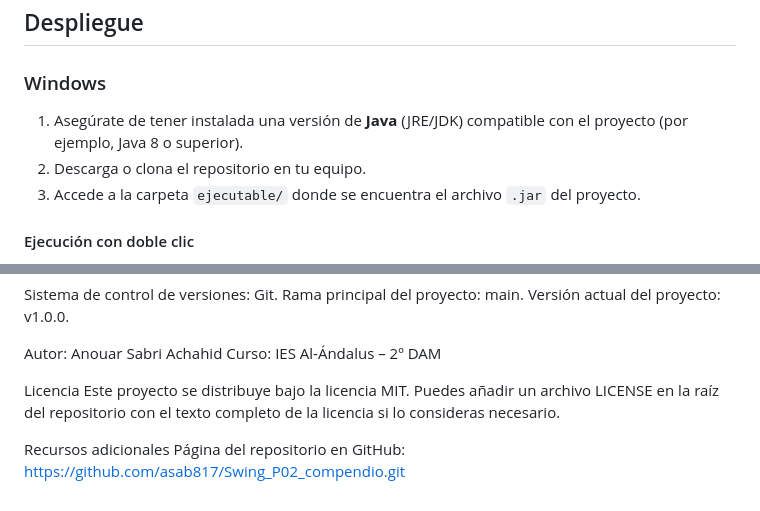
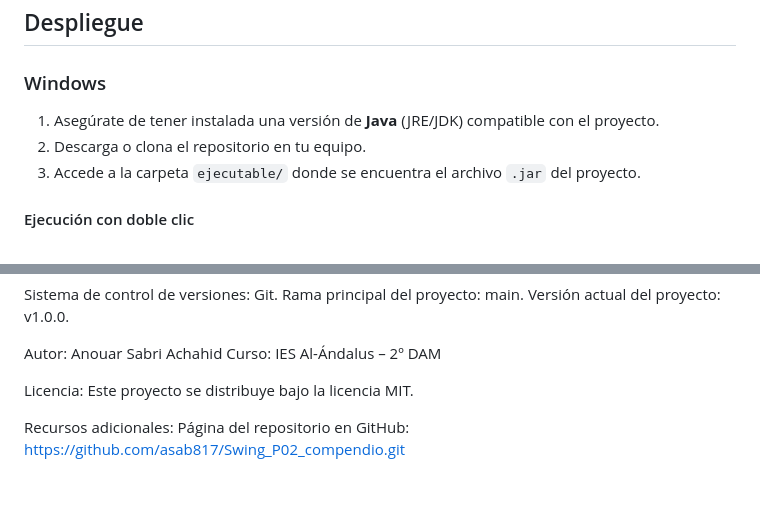
Before and after one commit to asab817/Swing_P02_compendio, a Markdown page: README.md, 2 parts joined by grey strips. GitHub-like rendering.

```diff
--- a/README.md
+++ b/README.md
@@ -42,7 +42,7 @@ En el repositorio de GitHub se incluyen los siguientes elementos:
 
 ### Windows
 
-1. Asegúrate de tener instalada una versión de **Java** (JRE/JDK) compatible con el proyecto (por ejemplo, Java 8 o superior).
+1. Asegúrate de tener instalada una versión de **Java** (JRE/JDK) compatible con el proyecto.
 2. Descarga o clona el repositorio en tu equipo.
 3. Accede a la carpeta `ejecutable/` donde se encuentra el archivo `.jar` del proyecto.
 
@@ -84,9 +84,8 @@ Versión actual del proyecto: v1.0.0.
 Autor: Anouar Sabri Achahid
 Curso: IES Al-Ándalus – 2º DAM
 
-Licencia
+Licencia:
 Este proyecto se distribuye bajo la licencia MIT.
-Puedes añadir un archivo LICENSE en la raíz del repositorio con el texto completo de la licencia si lo consideras necesario.
 
-Recursos adicionales
+Recursos adicionales:
 Página del repositorio en GitHub: https://github.com/asab817/Swing_P02_compendio.git
```
